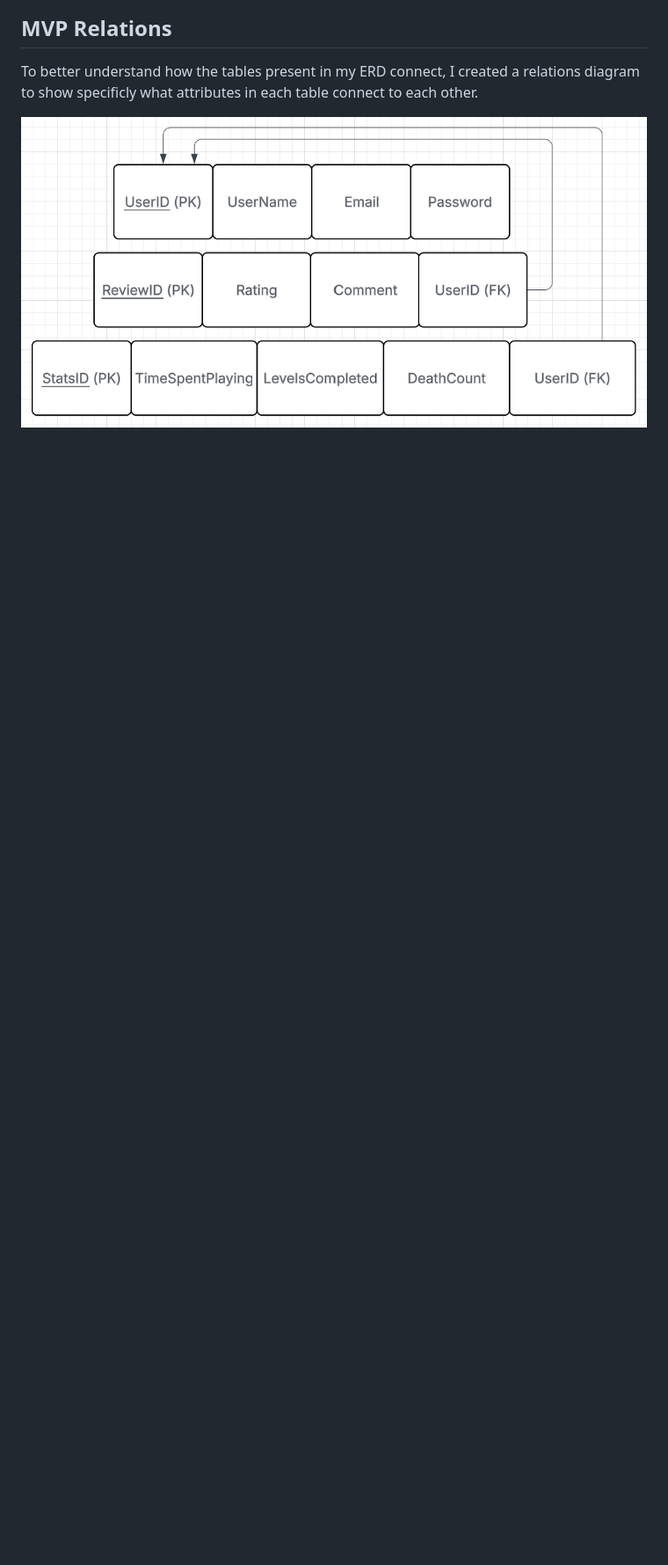
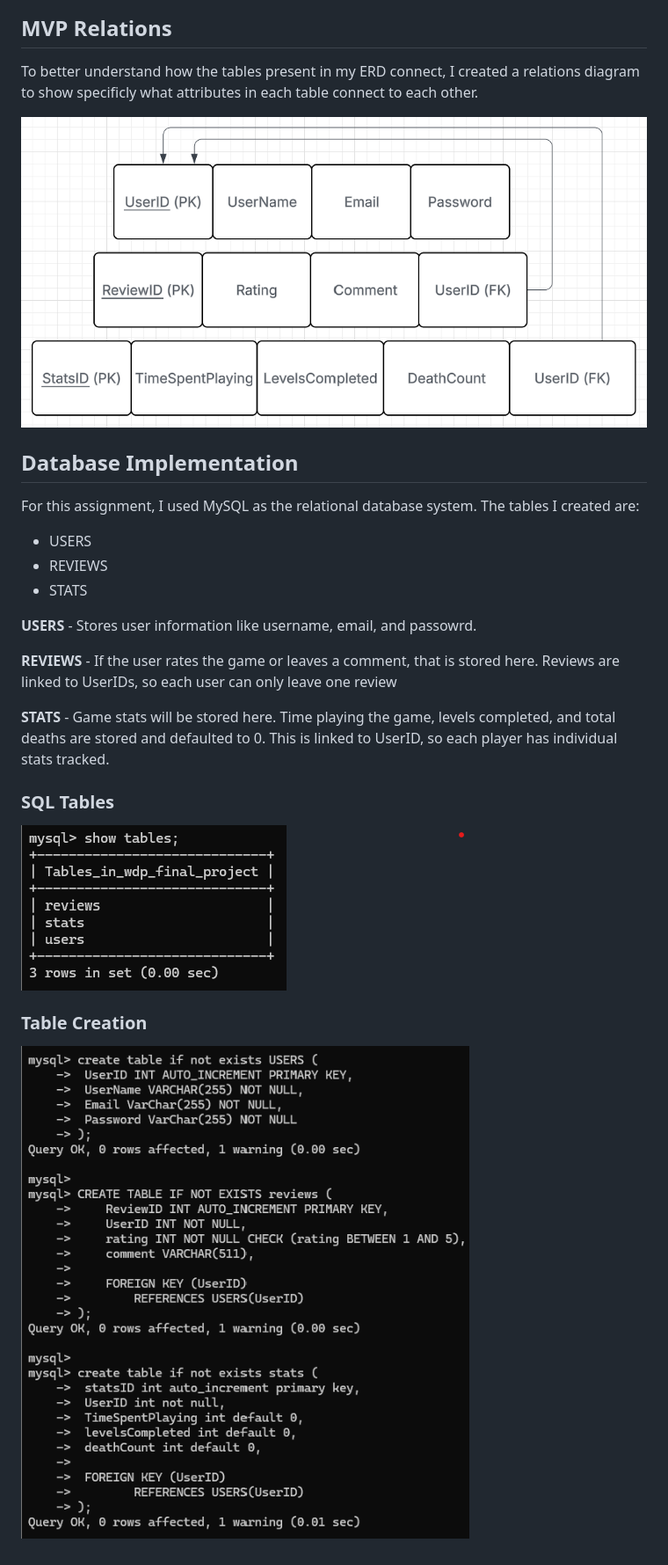
Before and after one commit to Highlighter56/wdp-project, a Markdown page: README.md, the part around the change. Shown at 88% size. Drawn GitHub-style; pictures changed too: db/screenshots/create_tables.png (added), db/screenshots/show_tables.png (added); blank space fills up the shorter version.

Commit message:
Implementing a MySQL Database

```diff
--- a/README.md
+++ b/README.md
@@ -27,3 +27,24 @@ To ensure I create a database that will meet the functional requirements of my s
 To better understand how the tables present in my ERD connect, I created a relations diagram to show specificly what attributes in each table connect to each other.
 
 ![Relations Diagram between User, Review, and Stats Tabel](/images/mvp-relations.png)
+
+## Database Implementation
+
+For this assignment, I used MySQL as the relational database system. The tables I created are:
+* USERS
+* REVIEWS
+* STATS
+
+**USERS** - Stores user information like username, email, and passowrd.
+
+**REVIEWS** - If the user rates the game or leaves a comment, that is stored here. Reviews are linked to UserIDs, so each user can only leave one review
+
+**STATS** - Game stats will be stored here. Time playing the game, levels completed, and total deaths are stored and defaulted to 0. This is linked to UserID, so each player has individual stats tracked.
+
+### SQL Tables
+
+![SQL Statement](/db/screenshots/show_tables.png)
+
+### Table Creation
+
+![SQL Statement](/db/screenshots/create_tables.png)
```
Also changed, not shown: 2 other files.
